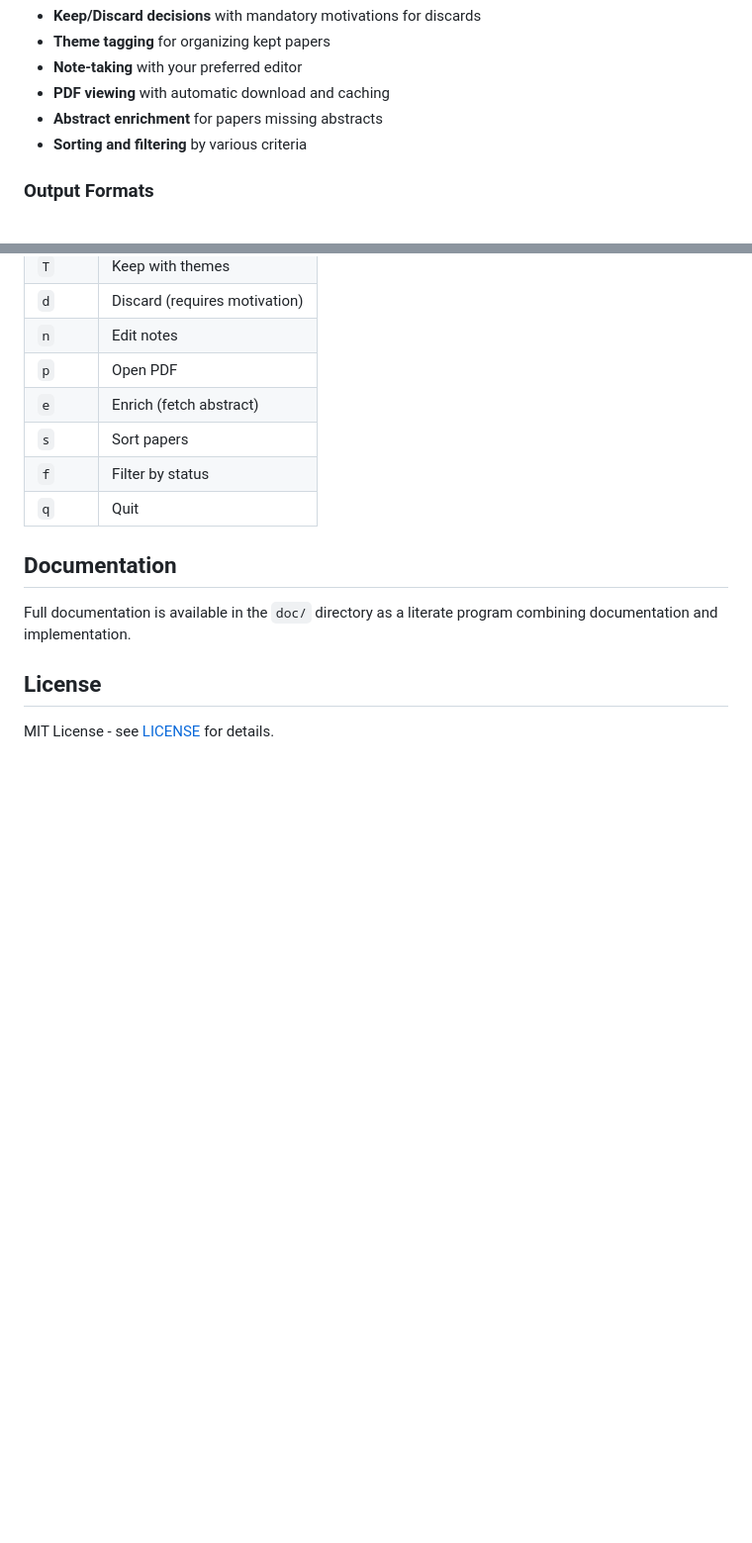
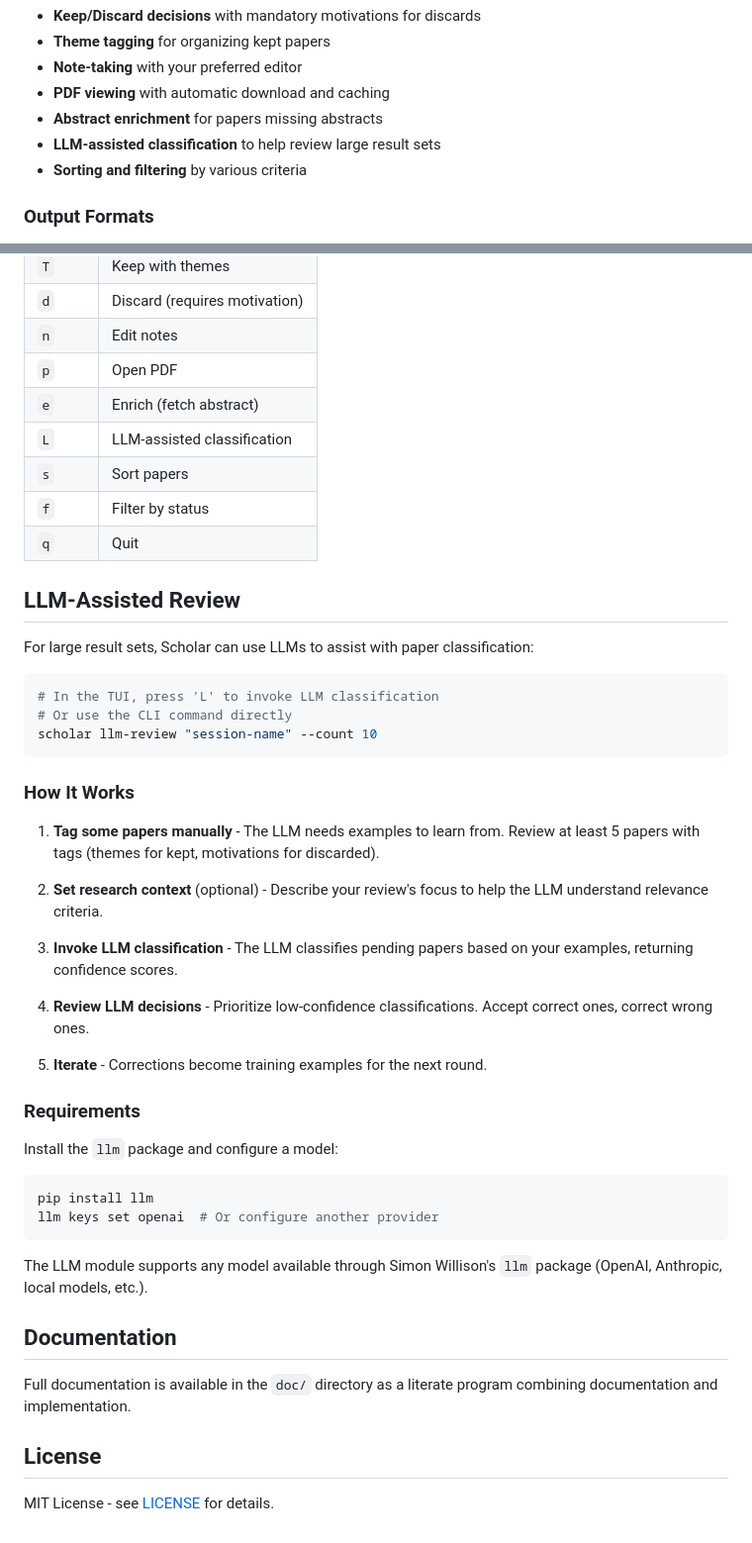
Before and after one commit to dbosk/scholar, a Markdown page: README.md, 2 parts joined by grey strips. Shown at 99% size. Drawn GitHub-style; blank space fills up the shorter version.

Commit message:
Add LLM-assisted review section to README
Document LLM-assisted classification including:
- Keybinding (L) for invoking LLM classification
- Five-step workflow explanation
- Requirements for llm package installation

````diff
--- a/README.md
+++ b/README.md
@@ -36,6 +36,7 @@ The TUI supports:
 - **Note-taking** with your preferred editor
 - **PDF viewing** with automatic download and caching
 - **Abstract enrichment** for papers missing abstracts
+- **LLM-assisted classification** to help review large result sets
 - **Sorting and filtering** by various criteria
 
 ### Output Formats
@@ -188,9 +189,43 @@ scholar pdf clear
 | `n` | Edit notes |
 | `p` | Open PDF |
 | `e` | Enrich (fetch abstract) |
+| `L` | LLM-assisted classification |
 | `s` | Sort papers |
 | `f` | Filter by status |
 | `q` | Quit |
+
+## LLM-Assisted Review
+
+For large result sets, Scholar can use LLMs to assist with paper classification:
+
+```bash
+# In the TUI, press 'L' to invoke LLM classification
+# Or use the CLI command directly
+scholar llm-review "session-name" --count 10
+```
+
+### How It Works
+
+1. **Tag some papers manually** - The LLM needs examples to learn from. Review at least 5 papers with tags (themes for kept, motivations for discarded).
+
+2. **Set research context** (optional) - Describe your review's focus to help the LLM understand relevance criteria.
+
+3. **Invoke LLM classification** - The LLM classifies pending papers based on your examples, returning confidence scores.
+
+4. **Review LLM decisions** - Prioritize low-confidence classifications. Accept correct ones, correct wrong ones.
+
+5. **Iterate** - Corrections become training examples for the next round.
+
+### Requirements
+
+Install the `llm` package and configure a model:
+
+```bash
+pip install llm
+llm keys set openai  # Or configure another provider
+```
+
+The LLM module supports any model available through Simon Willison's `llm` package (OpenAI, Anthropic, local models, etc.).
 
 ## Documentation
 
````
